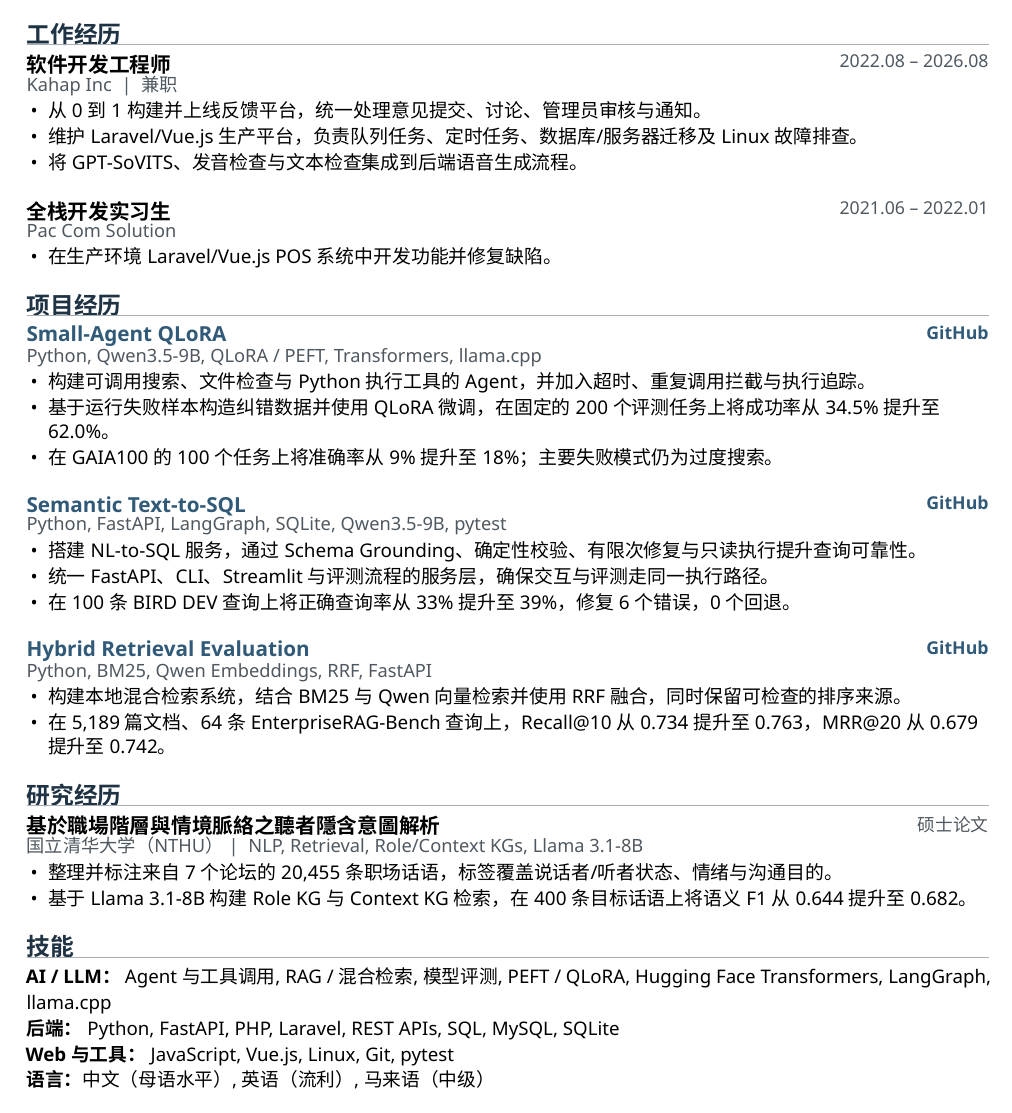
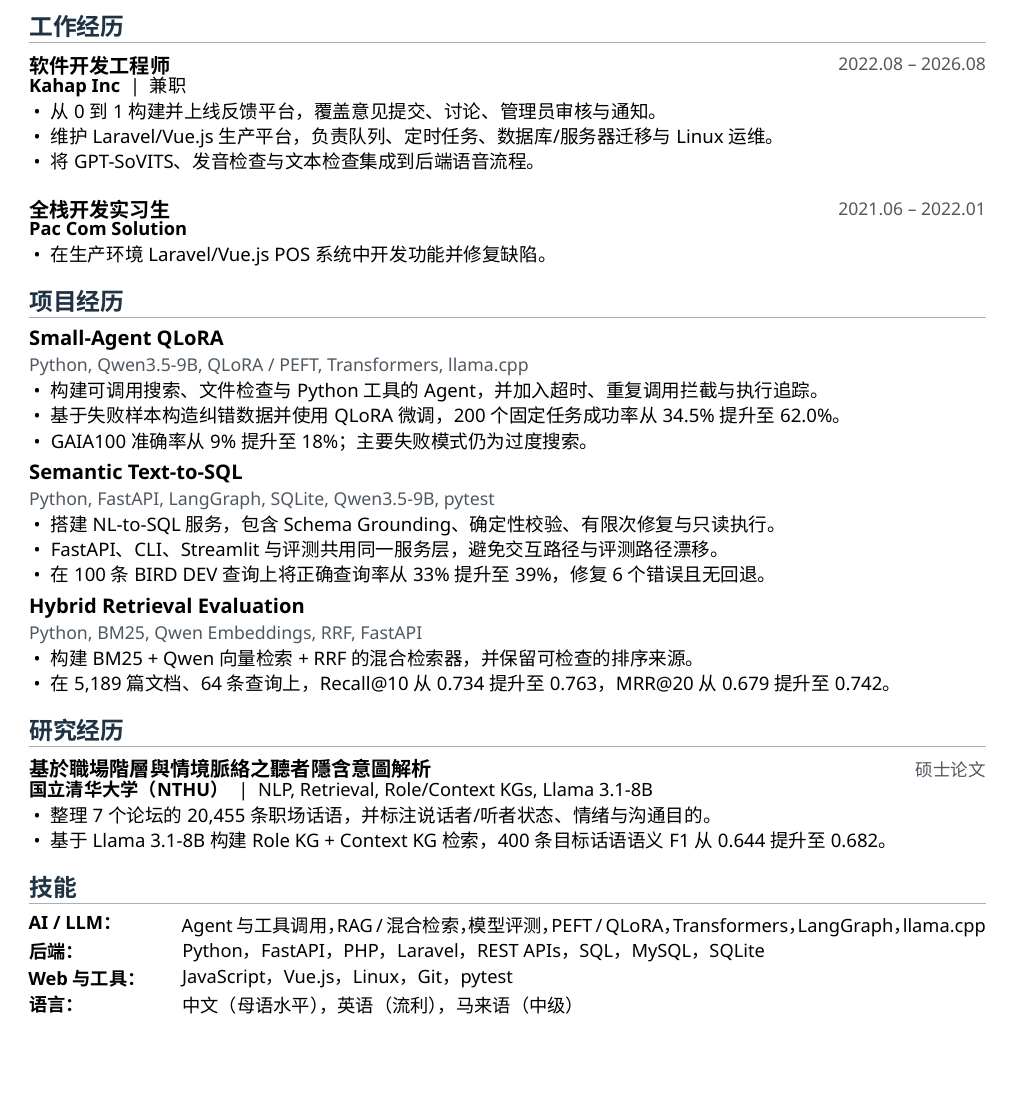
Before and after one commit to kolihhan/job-resources, a LaTeX CV (resumes/resume-zh-current.tex): part of the page, cut so that both start at the same text, the shorter picture padded with empty space. Compiled offline with XeLaTeX.

Commit message:
Rebalance Chinese resume spacing and hierarchy

```diff
--- a/resumes/resume-zh-current.tex
+++ b/resumes/resume-zh-current.tex
@@ -1,9 +1,10 @@
 \documentclass[11pt,a4paper]{article}
-\usepackage[a4paper,top=0.52in,bottom=0.62in,left=0.58in,right=0.58in]{geometry}
+\usepackage[a4paper,top=0.50in,bottom=0.62in,left=0.60in,right=0.60in]{geometry}
 \usepackage{fontspec}
 \usepackage{xeCJK}
 \setmainfont{Noto Sans}
 \setCJKmainfont{Noto Sans CJK SC}
+\newCJKfontfamily\thesiscjk{Noto Sans CJK TC}
 \setsansfont{Noto Sans}
 \usepackage{enumitem}
 \usepackage{titlesec}
@@ -91,16 +90,16 @@
 \end{center}
-\vspace{-0.08em}
+\vspace{-0.02em}
 
 \section{工作经历}
-\role{软件开发工程师}{Kahap Inc \;\textbar\; 兼职}{2022.08 -- 2026.08}
+\role{软件开发工程师}{\textbf{Kahap Inc} \;\textbar\; 兼职}{2022.08 -- 2026.08}
 \begin{resumeitems}
-  \item 从 0 到 1 构建并上线反馈平台，统一处理意见提交、讨论、管理员审核与通知。
-  \item 维护 Laravel/Vue.js 生产平台，负责队列任务、定时任务、数据库/服务器迁移及 Linux 故障排查。
-  \item 将 GPT-SoVITS、发音检查与文本检查集成到后端语音生成流程。
+  \item 从 0 到 1 构建并上线反馈平台，覆盖意见提交、讨论、管理员审核与通知。
+  \item 维护 Laravel/Vue.js 生产平台，负责队列、定时任务、数据库/服务器迁移与 Linux 运维。
+  \item 将 GPT-SoVITS、发音检查与文本检查集成到后端语音流程。
 \end{resumeitems}
-\vspace{0.20em}
+\vspace{0.18em}
 
-\role{全栈开发实习生}{Pac Com Solution}{2021.06 -- 2022.01}
+\role{全栈开发实习生}{\textbf{Pac Com Solution}}{2021.06 -- 2022.01}
 \begin{resumeitems}
   \item 在生产环境 Laravel/Vue.js POS 系统中开发功能并修复缺陷。
 \end{resumeitems}
@@ -108,38 +107,38 @@
 \section{项目经历}
 \projectlink{Small-Agent QLoRA}{https://github.com/kolihhan/small-agent-qlora}{Python, Qwen3.5-9B, QLoRA / PEFT, Transformers, llama.cpp}
 \begin{resumeitems}
-  \item 构建可调用搜索、文件检查与 Python 执行工具的 Agent，并加入超时、重复调用拦截与执行追踪。
-  \item 基于运行失败样本构造纠错数据并使用 QLoRA 微调，在固定的 200 个评测任务上将成功率从 34.5\% 提升至 62.0\%。
-  \item 在 GAIA100 的 100 个任务上将准确率从 9\% 提升至 18\%；主要失败模式仍为过度搜索。
+  \item 构建可调用搜索、文件检查与 Python 工具的 Agent，并加入超时、重复调用拦截与执行追踪。
+  \item 基于失败样本构造纠错数据并使用 QLoRA 微调，200 个固定任务成功率从 34.5\% 提升至 62.0\%。
+  \item GAIA100 准确率从 9\% 提升至 18\%；主要失败模式仍为过度搜索。
 \end{resumeitems}
-\vspace{0.20em}
+\vspace{0.18em}
 
 \projectlink{Semantic Text-to-SQL}{https://github.com/kolihhan/semantic-text2sql-agent}{Python, FastAPI, LangGraph, SQLite, Qwen3.5-9B, pytest}
 \begin{resumeitems}
-  \item 搭建 NL-to-SQL 服务，通过 Schema Grounding、确定性校验、有限次修复与只读执行提升查询可靠性。
-  \item 统一 FastAPI、CLI、Streamlit 与评测流程的服务层，确保交互与评测走同一执行路径。
-  \item 在 100 条 BIRD DEV 查询上将正确查询率从 33\% 提升至 39\%，修复 6 个错误，0 个回退。
+  \item 搭建 NL-to-SQL 服务，包含 Schema Grounding、确定性校验、有限次修复与只读执行。
+  \item FastAPI、CLI、Streamlit 与评测共用同一服务层，避免交互路径与评测路径漂移。
+  \item 在 100 条 BIRD DEV 查询上将正确查询率从 33\% 提升至 39\%，修复 6 个错误且无回退。
 \end{resumeitems}
-\vspace{0.20em}
+\vspace{0.18em}
 
 \projectlink{Hybrid Retrieval Evaluation}{https://github.com/kolihhan/local-rag-search}{Python, BM25, Qwen Embeddings, RRF, FastAPI}
 \begin{resumeitems}
-  \item 构建本地混合检索系统，结合 BM25 与 Qwen 向量检索并使用 RRF 融合，同时保留可检查的排序来源。
-  \item 在 5,189 篇文档、64 条 EnterpriseRAG-Bench 查询上，Recall@10 从 0.734 提升至 0.763，MRR@20 从 0.679 提升至 0.742。
+  \item 构建 BM25 + Qwen 向量检索 + RRF 的混合检索器，并保留可检查的排序来源。
+  \item 在 5,189 篇文档、64 条查询上，Recall@10 从 0.734 提升至 0.763，MRR@20 从 0.679 提升至 0.742。
 \end{resumeitems}
 
 \section{研究经历}
-\research{基於職場階層與情境脈絡之聽者隱含意圖解析}{硕士论文}{国立清华大学（NTHU） \;\textbar\; NLP, Retrieval, Role/Context KGs, Llama 3.1-8B}
+\research{基於職場階層與情境脈絡之聽者隱含意圖解析}{硕士论文}{\textbf{国立清华大学（NTHU）} \;\textbar\; NLP, Retrieval, Role/Context KGs, Llama 3.1-8B}
 \begin{resumeitems}
-  \item 整理并标注来自 7 个论坛的 20,455 条职场话语，标签覆盖说话者/听者状态、情绪与沟通目的。
-  \item 基于 Llama 3.1-8B 构建 Role KG 与 Context KG 检索，在 400 条目标话语上将语义 F1 从 0.644 提升至 0.682。
+  \item 整理 7 个论坛的 20,455 条职场话语，并标注说话者/听者状态、情绪与沟通目的。
+  \item 基于 Llama 3.1-8B 构建 Role KG + Context KG 检索，400 条目标话语语义 F1 从 0.644 提升至 0.682。
 \end{resumeitems}
 
 \section{技能}
-\skill{AI / LLM}{Agent 与工具调用, RAG / 混合检索, 模型评测, PEFT / QLoRA, Hugging Face Transformers, LangGraph, llama.cpp}
-\skill{后端}{Python, FastAPI, PHP, Laravel, REST APIs, SQL, MySQL, SQLite}
-\skill{Web 与工具}{JavaScript, Vue.js, Linux, Git, pytest}
-\skill{语言}{中文（母语水平）, 英语（流利）, 马来语（中级）}
+\skill{AI / LLM}{Agent 与工具调用，RAG / 混合检索，模型评测，PEFT / QLoRA，Transformers，LangGraph，llama.cpp}
+\skill{后端}{Python，FastAPI，PHP，Laravel，REST APIs，SQL，MySQL，SQLite}
+\skill{Web 与工具}{JavaScript，Vue.js，Linux，Git，pytest}
+\skill{语言}{中文（母语水平），英语（流利），马来语（中级）}
 
 \section{教育背景}
 \education{国立清华大学（NTHU）}{信息系统与应用 硕士}{4.09/4.3}{2026.06}
```
Also changed, not shown: resumes/resume-zh-current.tex (52 more changed lines).
